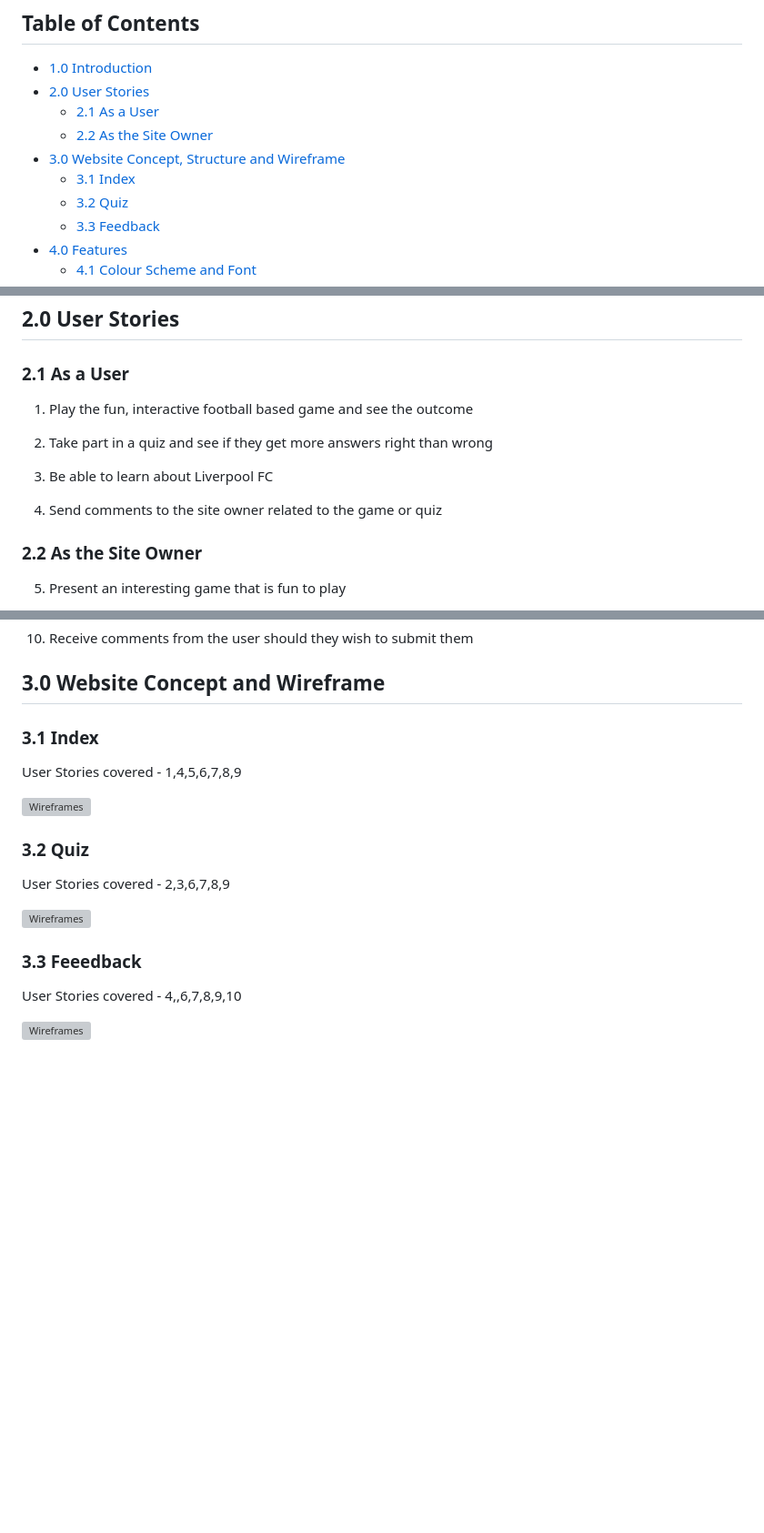
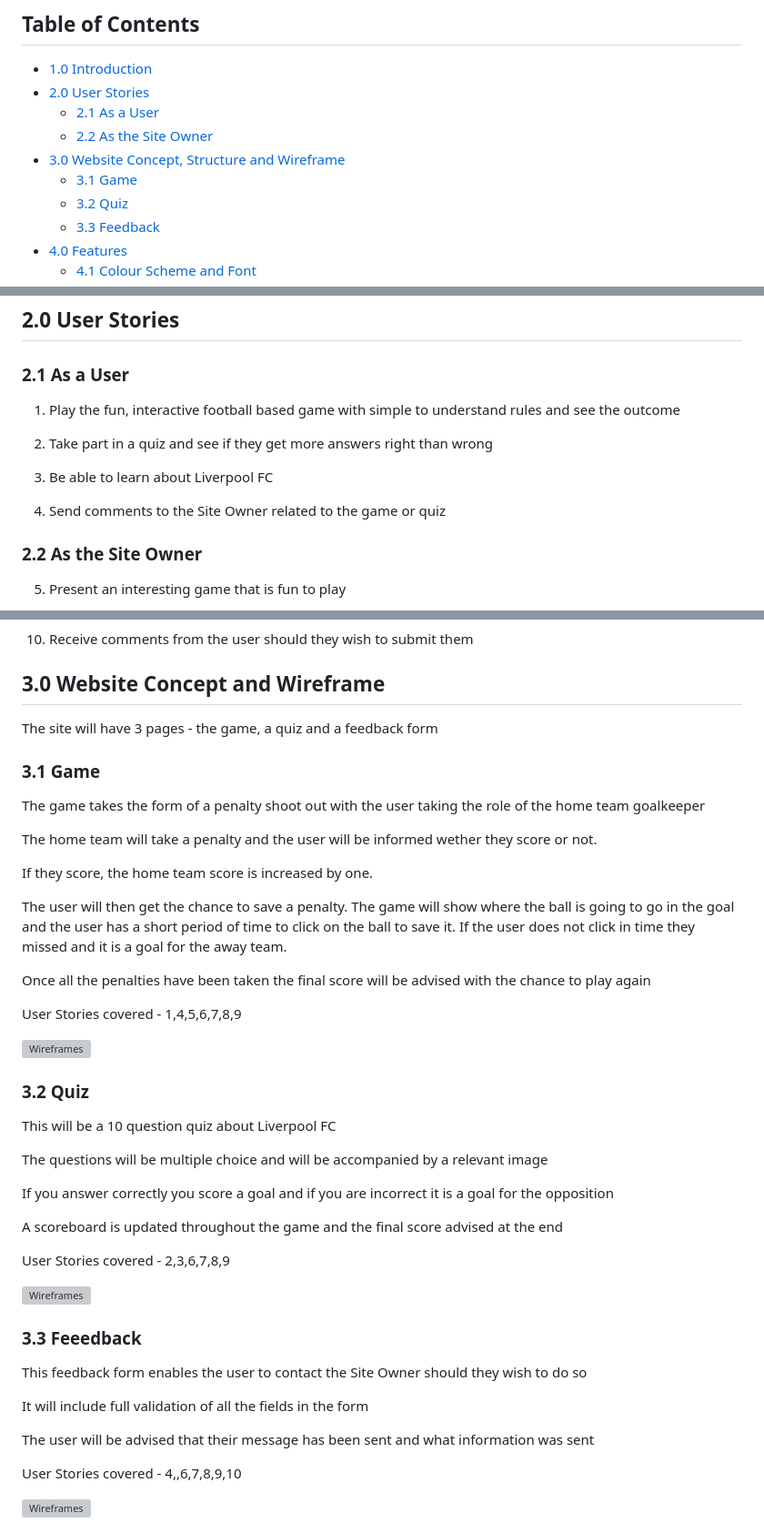
Before and after one commit to Spudos/King-of-the-Kop, a Markdown page: readme.MD, 3 parts joined by grey strips. Shown: that part at 91% size. GitHub-like rendering; blank space fills up the shorter version; grey boxes are pictures that could not be loaded.

Commit message:
add site structure info to readme

```diff
--- a/readme.MD
+++ b/readme.MD
@@ -11,7 +11,7 @@
   - [2.1 As a User](#21-as-a-user)
   - [2.2 As the Site Owner](#22-as-the-site-owner)
 - [3.0 Website Concept, Structure and Wireframe](#30-website-concept-and-wireframe)
-  - [3.1 Index](#31-index)
+  - [3.1 Game](#31-game)
   - [3.2 Quiz](#32-quiz)
   - [3.3 Feedback](#33-feedback)
 - [4.0 Features](#40-features)
@@ -45,13 +45,13 @@ The feedback for will allow users to contact the site owner with any comments th
 
 ### 2.1 As a User
 
-1. Play the fun, interactive football based game and see the outcome
+1. Play the fun, interactive football based game with simple to understand rules and see the outcome
 
 2. Take part in a quiz and see if they get more answers right than wrong
 
 3. Be able to learn about Liverpool FC
 
-4. Send comments to the site owner related to the game or quiz
+4. Send comments to the Site Owner related to the game or quiz
 
 ### 2.2 As the Site Owner
 
@@ -69,7 +69,19 @@ The feedback for will allow users to contact the site owner with any comments th
 
 ## 3.0 Website Concept and Wireframe
 
-### 3.1 Index
+The site will have 3 pages - the game, a quiz and a feedback form
+
+### 3.1 Game
+
+The game takes the form of a penalty shoot out with the user taking the role of the home team goalkeeper
+
+The home team will take a penalty and the user will be informed wether they score or not.
+
+If they score, the home team score is increased by one.
+
+The user will then get the chance to save a penalty.  The game will show where the ball is going to go in the goal and the user has a short period of time to click on the ball to save it.  If the user does not click in time they missed and it is a goal for the away team.
+
+Once all the penalties have been taken the final score will be advised with the chance to play again
 
 User Stories covered - 1,4,5,6,7,8,9
 
@@ -77,11 +89,25 @@ User Stories covered - 1,4,5,6,7,8,9
 
 ### 3.2 Quiz
 
+This will be a 10 question quiz about Liverpool FC
+
+The questions will be multiple choice and will be accompanied by a relevant image
+
+If you answer correctly you score a goal and if you are incorrect it is a goal for the opposition
+
+A scoreboard is updated throughout the game and the final score advised at the end
+
 User Stories covered - 2,3,6,7,8,9
 
 ![Wireframes](https://share.balsamiq.com/c/uqHHej3wZrWDNNdKundqU2.png)
 
 ### 3.3 Feeedback
+
+This feedback form enables the user to contact the Site Owner should they wish to do so
+
+It will include full validation of all the fields in the form
+
+The user will be advised that their message has been sent and what information was sent
 
 User Stories covered - 4,,6,7,8,9,10
 
```
